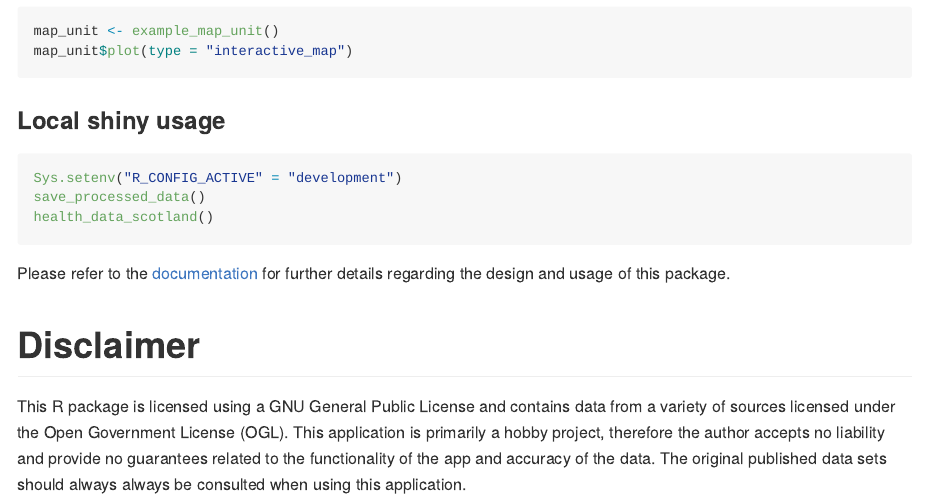
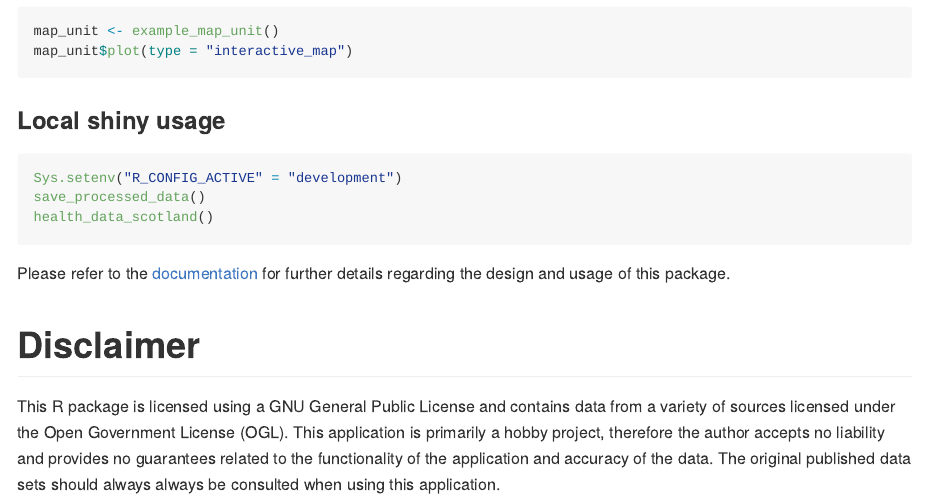
Before and after one commit to jsleight1/HealthDataScotland, an R Markdown document (README.Rmd): the page in a window 1100 px wide, from 720 px down. The pictures show the output file README.md that the author committed with the source, drawn offline in the style of GitHub; badge pictures from the web are left out.

Commit message:
Minor updates to text

```diff
--- a/README.Rmd
+++ b/README.Rmd
@@ -68,6 +68,6 @@ for further details regarding the design and usage of this package.
 This R package is licensed using a GNU General Public License and contains
 data from a variety of sources licensed under the Open Government License (OGL).
 This application is primarily a hobby project, therefore the author accepts
-no liability and provide no guarantees related to the functionality of the app and
+no liability and provides no guarantees related to the functionality of the application and
 accuracy of the data. The original published data sets should always
 always be consulted when using this application.
```
Also changed, not shown: R/info.R (+1 -1 lines), README.md.
